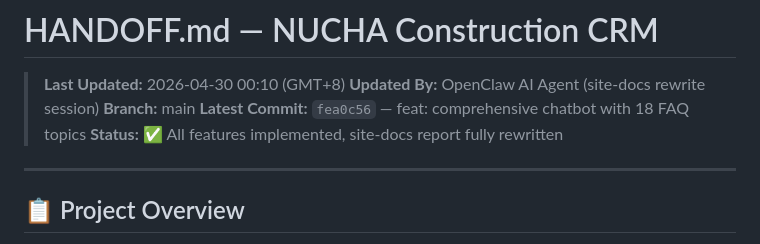
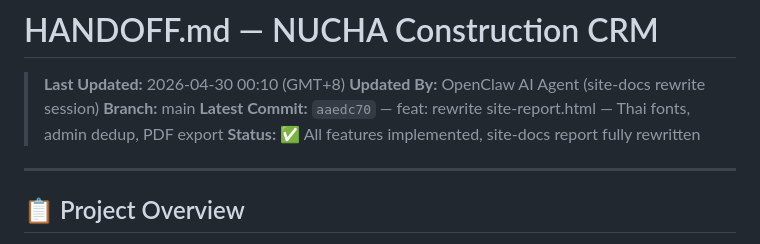
Before and after one commit to photsathonspd1-create/nucha-construction-crm, a Markdown page: HANDOFF.md, the part around the change. GitHub-like rendering.

Commit message:
docs: update HANDOFF.md with latest commit hash

```diff
--- a/HANDOFF.md
+++ b/HANDOFF.md
@@ -3,7 +3,7 @@
 > **Last Updated:** 2026-04-30 00:10 (GMT+8)
 > **Updated By:** OpenClaw AI Agent (site-docs rewrite session)
 > **Branch:** main
-> **Latest Commit:** `fea0c56` — feat: comprehensive chatbot with 18 FAQ topics
+> **Latest Commit:** `aaedc70` — feat: rewrite site-report.html — Thai fonts, admin dedup, PDF export
 > **Status:** ✅ All features implemented, site-docs report fully rewritten
 
 ---
```
